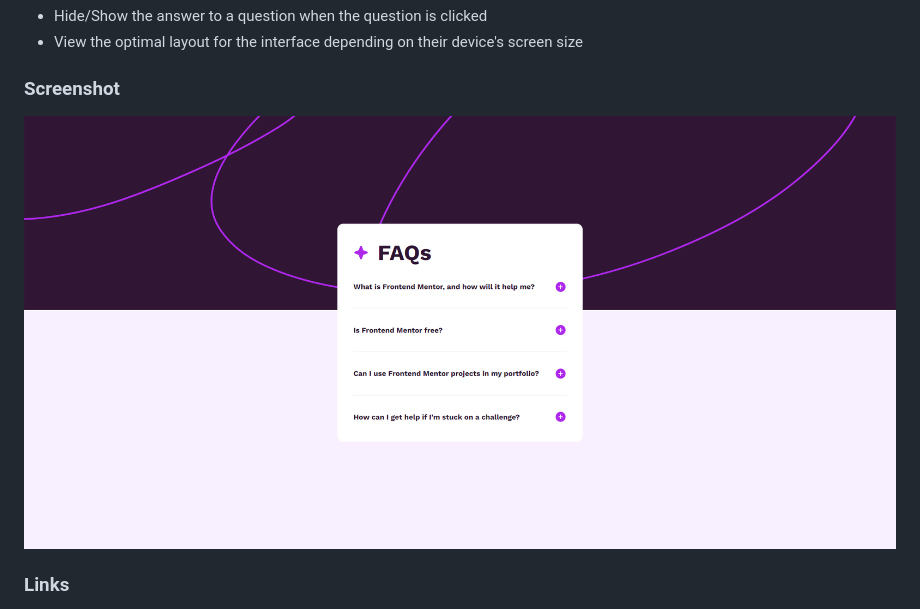
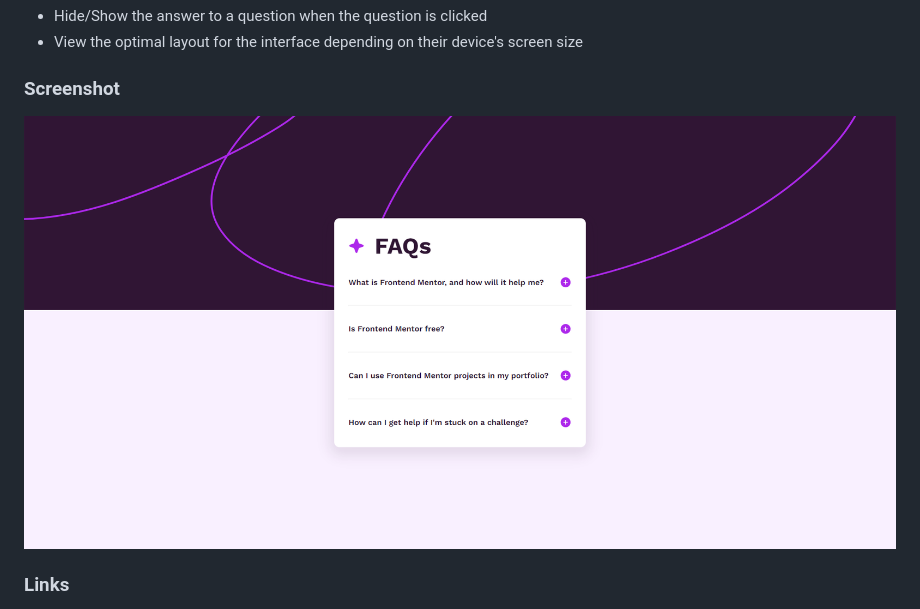
Before and after one commit to jpetterson88/frontendMentor, a Markdown page: faq-accordion-main/README.md, the part around the change. Drawn GitHub-style; pictures changed too: faq-accordion-main/FAQ-accordion.png (added), faq-accordion-main/faq-solution-screenshot.png (deleted).

Commit message:
new screenshot of the solution

```diff
--- a/faq-accordion-main/README.md
+++ b/faq-accordion-main/README.md
@@ -23,7 +23,7 @@ Users should be able to:
 
 ### Screenshot
 
-![](./faq-solution-screenshot.png)
+![](./FAQ-accordion.png)
 
 ### Links
 
```
